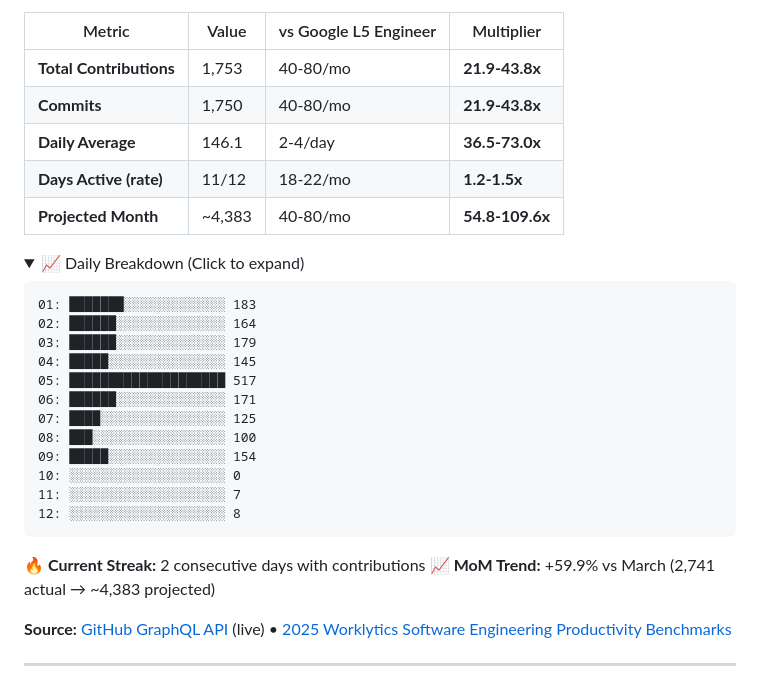
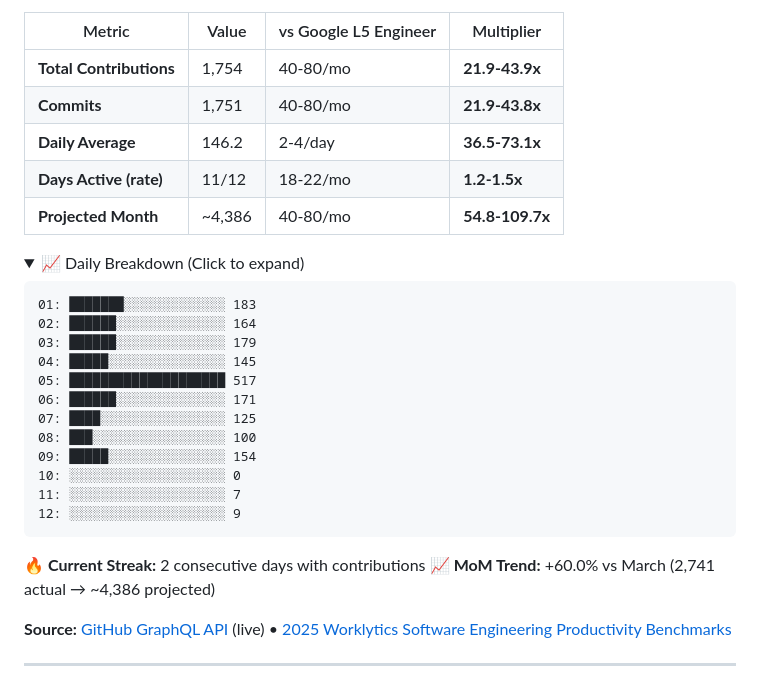
Before and after one commit to reggieanddro/reggieanddro, a Markdown page: README.md, the part around one of its changes. Rendered like a GitHub page; folded sections open.

Commit message:
📊 Auto-update: April 12, 2026 - 1754 contributions vs L5
Stats refresh (every 2h + push-triggered)
Source: GitHub GraphQL API
Benchmarks: 2025 Worklytics L5 Engineer

````diff
--- a/README.md
+++ b/README.md
@@ -17,11 +17,11 @@ Building [Liv Hana](https://livhana.ai) — strategic intelligence for regulated
 
 | Metric | Value | vs Google L5 Engineer | Multiplier |
 |--------|-------|----------------------|------------|
-| **Total Contributions** | 1,753 | 40-80/mo | **21.9-43.8x** |
-| **Commits** | 1,750 | 40-80/mo | **21.9-43.8x** |
-| **Daily Average** | 146.1 | 2-4/day | **36.5-73.0x** |
+| **Total Contributions** | 1,754 | 40-80/mo | **21.9-43.9x** |
+| **Commits** | 1,751 | 40-80/mo | **21.9-43.8x** |
+| **Daily Average** | 146.2 | 2-4/day | **36.5-73.1x** |
 | **Days Active (rate)** | 11/12 | 18-22/mo | **1.2-1.5x** |
-| **Projected Month** | ~4,383 | 40-80/mo | **54.8-109.6x** |
+| **Projected Month** | ~4,386 | 40-80/mo | **54.8-109.7x** |
 
 <details>
 <summary>📈 Daily Breakdown (Click to expand)</summary>
@@ -38,13 +38,13 @@ Building [Liv Hana](https://livhana.ai) — strategic intelligence for regulated
 09: █████░░░░░░░░░░░░░░░ 154
 10: ░░░░░░░░░░░░░░░░░░░░ 0
 11: ░░░░░░░░░░░░░░░░░░░░ 7
-12: ░░░░░░░░░░░░░░░░░░░░ 8
+12: ░░░░░░░░░░░░░░░░░░░░ 9
 ```
 
 </details>
 
 🔥 **Current Streak:** 2 consecutive days with contributions
-📈 **MoM Trend:** +59.9% vs March (2,741 actual → ~4,383 projected)
+📈 **MoM Trend:** +60.0% vs March (2,741 actual → ~4,386 projected)
 
 **Source:** [GitHub GraphQL API](https://docs.github.com/graphql) (live) • [2025 Worklytics Software Engineering Productivity Benchmarks](https://www.worklytics.co/resources/software-engineering-productivity-benchmarks-2025-good-scores)
 
````
Also changed, not shown: other parts of README.md (+1 -1 lines).
